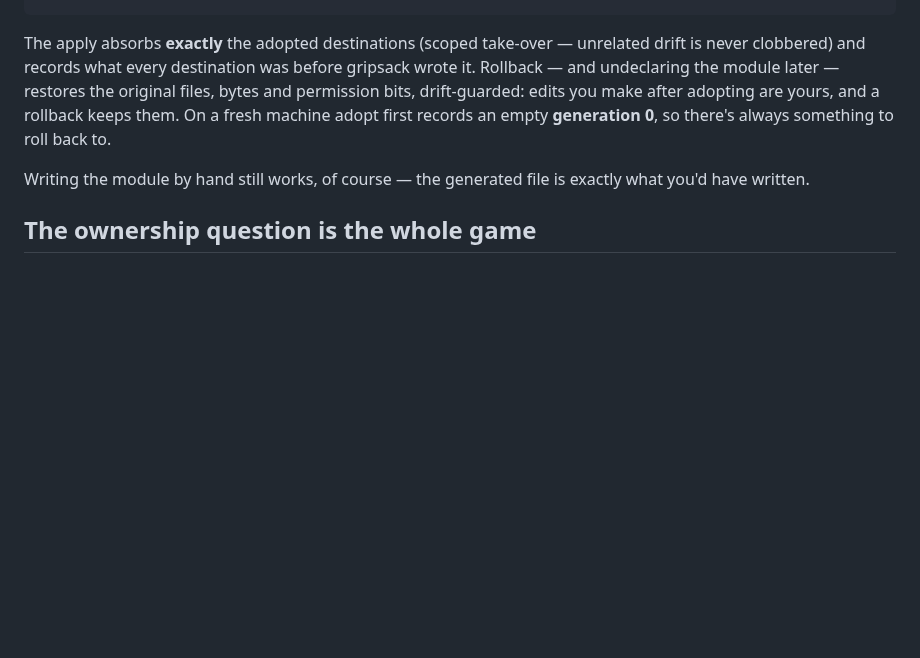
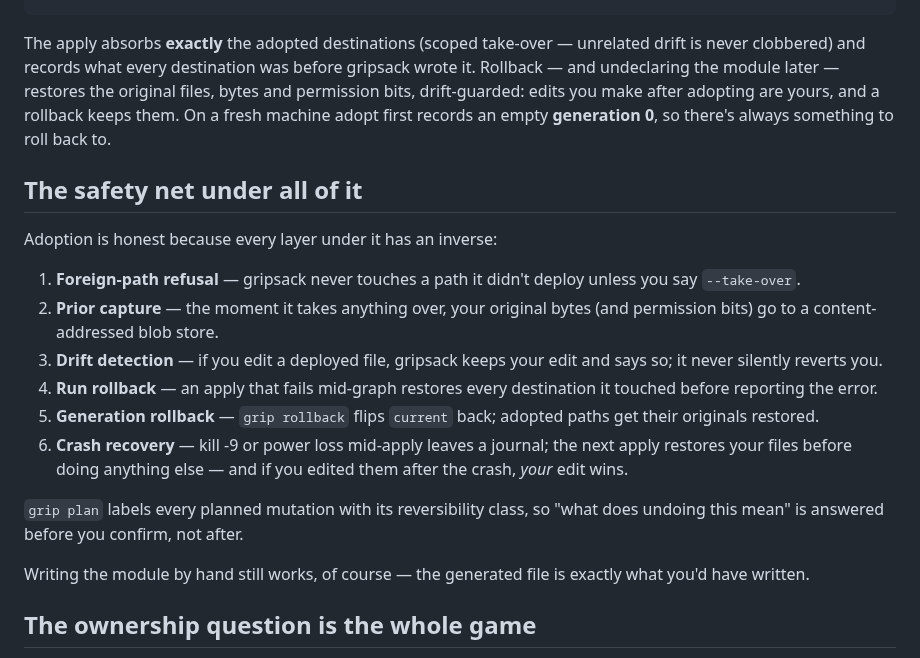
Before and after one commit to gripsack-dev/gripsack-dev.github.io, a Markdown page: doc/adopting.md, the part around the change. Drawn GitHub-style; blank space fills up the shorter version.

```diff
--- a/doc/adopting.md
+++ b/doc/adopting.md
@@ -62,6 +62,29 @@ bits, drift-guarded: edits you make after adopting are yours, and a
 rollback keeps them. On a fresh machine adopt first records an empty
 **generation 0**, so there's always something to roll back to.
 
+## The safety net under all of it
+
+Adoption is honest because every layer under it has an inverse:
+
+1. **Foreign-path refusal** — gripsack never touches a path it didn't
+   deploy unless you say `--take-over`.
+2. **Prior capture** — the moment it takes anything over, your
+   original bytes (and permission bits) go to a content-addressed
+   blob store.
+3. **Drift detection** — if you edit a deployed file, gripsack keeps
+   your edit and says so; it never silently reverts you.
+4. **Run rollback** — an apply that fails mid-graph restores every
+   destination it touched before reporting the error.
+5. **Generation rollback** — `grip rollback` flips `current` back;
+   adopted paths get their originals restored.
+6. **Crash recovery** — kill -9 or power loss mid-apply leaves a
+   journal; the next apply restores your files before doing anything
+   else — and if you edited them after the crash, *your* edit wins.
+
+`grip plan` labels every planned mutation with its reversibility
+class, so "what does undoing this mean" is answered before you
+confirm, not after.
+
 Writing the module by hand still works, of course — the generated file
 is exactly what you'd have written.
 
```
Also changed, not shown: doc/changelog.md (+49 -0 lines).
